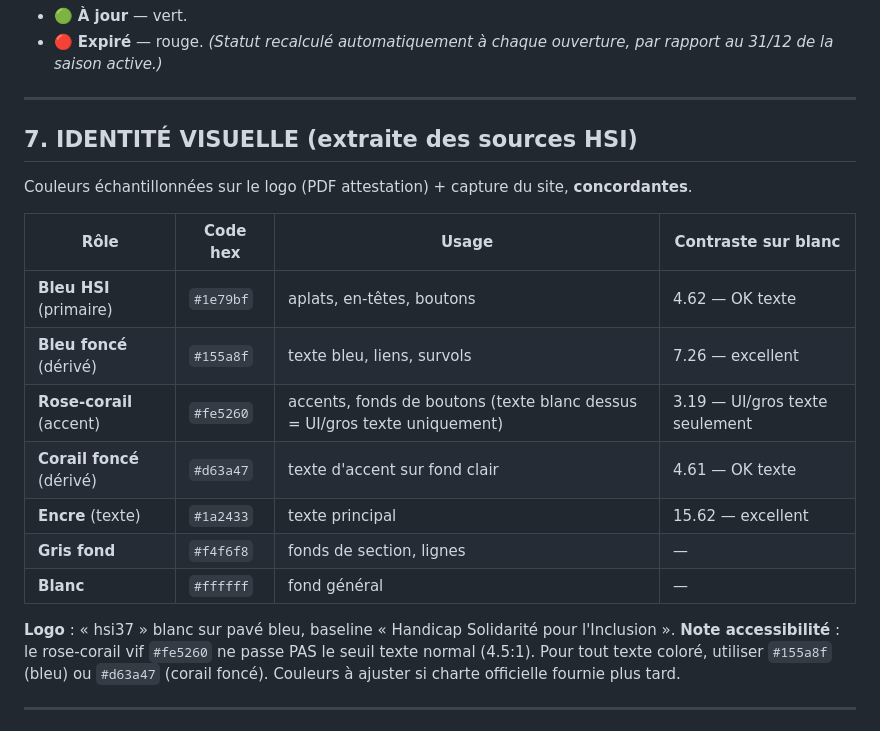
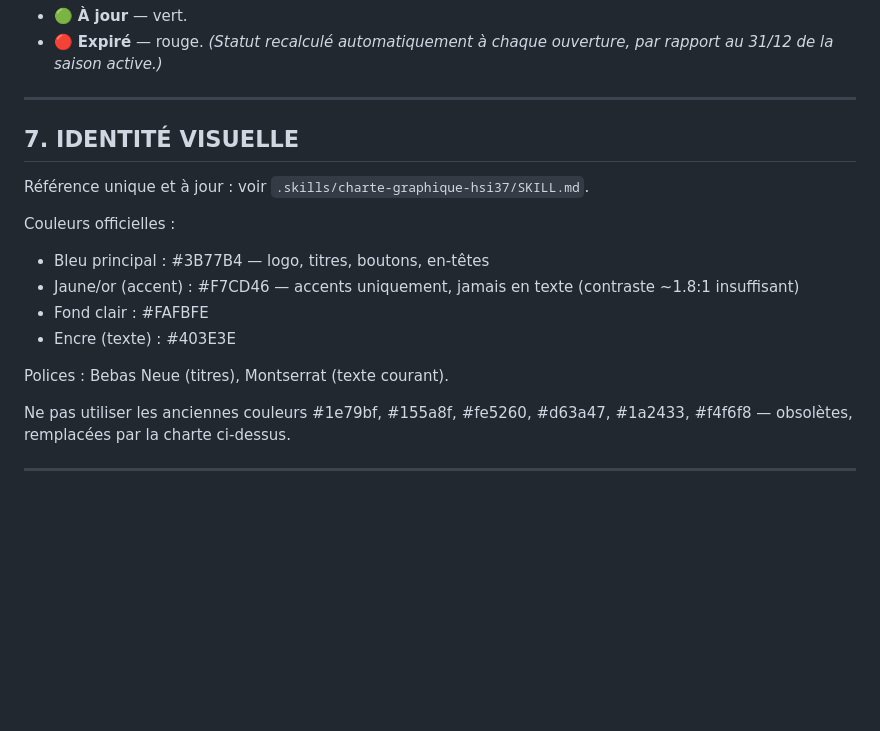
Before and after one commit to handicapsi37-gif/hsi37-dashboard, a Markdown page: PROMPT_PROJET_HSI.md, the part around the change. Drawn GitHub-style; blank space fills up the shorter version.

Commit message:
docs: mettre à jour section identité visuelle dans PROMPT_PROJET_HSI
Remplace l'ancienne palette (#1e79bf etc.) par la charte officielle
actuelle (#3B77B4, #F7CD46) et pointe vers SKILL.md comme référence unique.

Co-Authored-By: Claude Sonnet 4.6 <noreply@anthropic.com>

```diff
--- a/PROMPT_PROJET_HSI.md
+++ b/PROMPT_PROJET_HSI.md
@@ -87,22 +87,20 @@ Menu déroulant. Chaque valeur affiche une **infobulle** (bulle d'aide au survol
 
 ---
 
-## 7. IDENTITÉ VISUELLE (extraite des sources HSI)
+## 7. IDENTITÉ VISUELLE
 
-Couleurs échantillonnées sur le logo (PDF attestation) + capture du site, **concordantes**.
+Référence unique et à jour : voir `.skills/charte-graphique-hsi37/SKILL.md`.
 
-| Rôle | Code hex | Usage | Contraste sur blanc |
-|---|---|---|---|
-| **Bleu HSI** (primaire) | `#1e79bf` | aplats, en-têtes, boutons | 4.62 — OK texte |
-| **Bleu foncé** (dérivé) | `#155a8f` | texte bleu, liens, survols | 7.26 — excellent |
-| **Rose-corail** (accent) | `#fe5260` | accents, fonds de boutons (texte blanc dessus = UI/gros texte uniquement) | 3.19 — UI/gros texte seulement |
-| **Corail foncé** (dérivé) | `#d63a47` | texte d'accent sur fond clair | 4.61 — OK texte |
-| **Encre** (texte) | `#1a2433` | texte principal | 15.62 — excellent |
-| **Gris fond** | `#f4f6f8` | fonds de section, lignes | — |
-| **Blanc** | `#ffffff` | fond général | — |
+Couleurs officielles :
+- Bleu principal : #3B77B4 — logo, titres, boutons, en-têtes
+- Jaune/or (accent) : #F7CD46 — accents uniquement, jamais en texte (contraste ~1.8:1 insuffisant)
+- Fond clair : #FAFBFE
+- Encre (texte) : #403E3E
 
-**Logo** : « hsi37 » blanc sur pavé bleu, baseline « Handicap Solidarité pour l'Inclusion ».
-**Note accessibilité** : le rose-corail vif `#fe5260` ne passe PAS le seuil texte normal (4.5:1). Pour tout texte coloré, utiliser `#155a8f` (bleu) ou `#d63a47` (corail foncé). Couleurs à ajuster si charte officielle fournie plus tard.
+Polices : Bebas Neue (titres), Montserrat (texte courant).
+
+Ne pas utiliser les anciennes couleurs #1e79bf, #155a8f, #fe5260, #d63a47, #1a2433,
+#f4f6f8 — obsolètes, remplacées par la charte ci-dessus.
 
 ---
 
```
